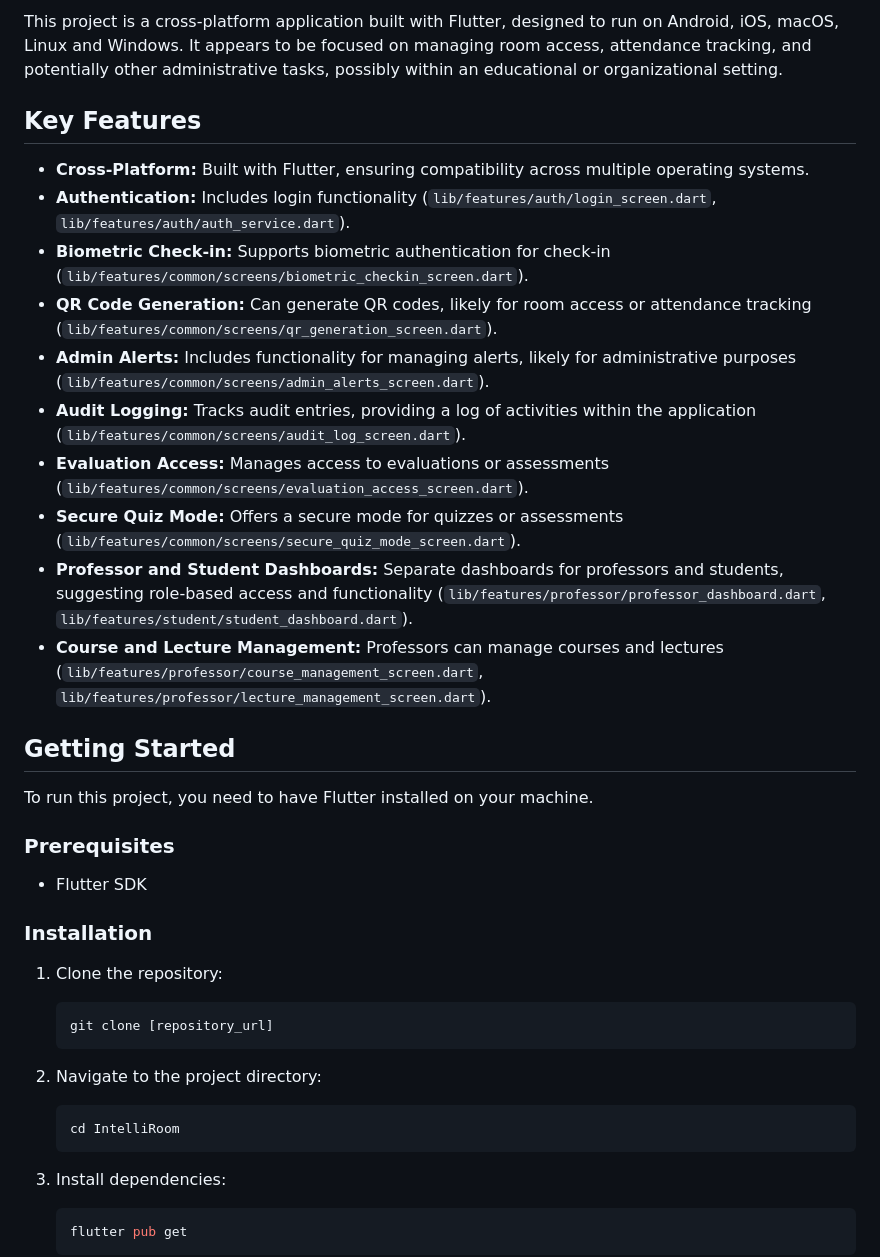
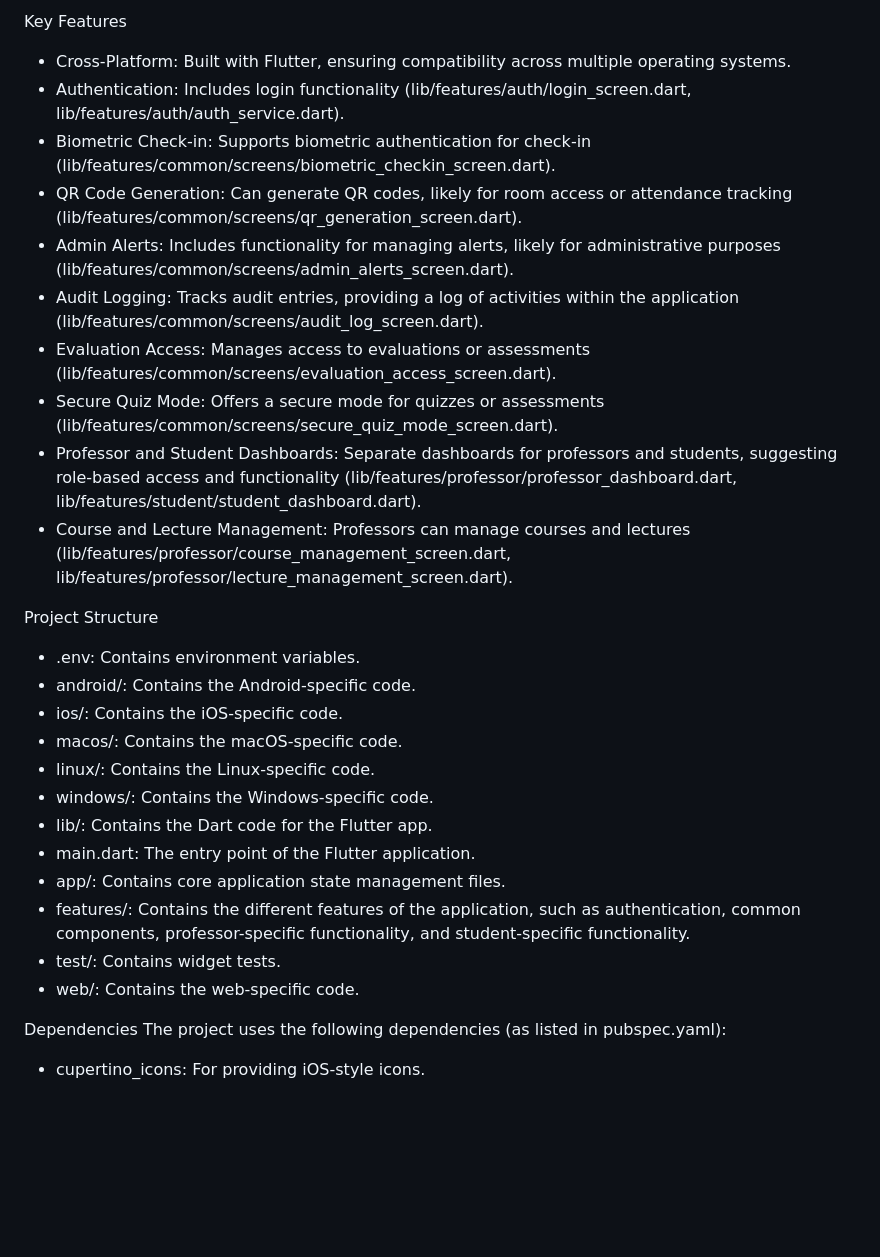
Before and after one commit to JahnviAghera/IntelliRoom, a Markdown page: README.md, the part around one of its changes. Drawn GitHub-style; blank space fills up the shorter version.

````diff
--- a/README.md
+++ b/README.md
@@ -6,42 +14,31 @@ A Flutter project for managing room access and attendance.
 
-This project is a cross-platform application built with Flutter, designed to run on Android, iOS, macOS, Linux and Windows. It appears to be focused on managing room access, attendance tracking, and potentially other administrative tasks, possibly within an educational or organizational setting.
+Key Features
+* Cross-Platform: Built with Flutter, ensuring compatibility across multiple operating systems.
+* Authentication: Includes login functionality (lib/features/auth/login_screen.dart, lib/features/auth/auth_service.dart).
+* Biometric Check-in: Supports biometric authentication for check-in (lib/features/common/screens/biometric_checkin_screen.dart).
+* QR Code Generation: Can generate QR codes, likely for room access or attendance tracking (lib/features/common/screens/qr_generation_screen.dart).
+* Admin Alerts: Includes functionality for managing alerts, likely for administrative purposes (lib/features/common/screens/admin_alerts_screen.dart).
+* Audit Logging: Tracks audit entries, providing a log of activities within the application (lib/features/common/screens/audit_log_screen.dart).
+* Evaluation Access: Manages access to evaluations or assessments (lib/features/common/screens/evaluation_access_screen.dart).
+* Secure Quiz Mode: Offers a secure mode for quizzes or assessments (lib/features/common/screens/secure_quiz_mode_screen.dart).
+* Professor and Student Dashboards: Separate dashboards for professors and students, suggesting role-based access and functionality (lib/features/professor/professor_dashboard.dart, lib/features/student/student_dashboard.dart).
+* Course and Lecture Management: Professors can manage courses and lectures (lib/features/professor/course_management_screen.dart, lib/features/professor/lecture_management_screen.dart).
 
-## Key Features
+Project Structure
+* .env: Contains environment variables.
+* android/: Contains the Android-specific code.
+* ios/: Contains the iOS-specific code.
+* macos/: Contains the macOS-specific code.
+* linux/: Contains the Linux-specific code.
+* windows/: Contains the Windows-specific code.
+* lib/: Contains the Dart code for the Flutter app.
+* main.dart: The entry point of the Flutter application.
+* app/: Contains core application state management files.
+* features/: Contains the different features of the application, such as authentication, common components, professor-specific functionality, and student-specific functionality.
+* test/: Contains widget tests.
+* web/: Contains the web-specific code.
 
-*   **Cross-Platform:** Built with Flutter, ensuring compatibility across multiple operating systems.
-*   **Authentication:** Includes login functionality (`lib/features/auth/login_screen.dart`, `lib/features/auth/auth_service.dart`).
-*   **Biometric Check-in:** Supports biometric authentication for check-in (`lib/features/common/screens/biometric_checkin_screen.dart`).
-*   **QR Code Generation:** Can generate QR codes, likely for room access or attendance tracking (`lib/features/common/screens/qr_generation_screen.dart`).
-*   **Admin Alerts:** Includes functionality for managing alerts, likely for administrative purposes (`lib/features/common/screens/admin_alerts_screen.dart`).
-*   **Audit Logging:** Tracks audit entries, providing a log of activities within the application (`lib/features/common/screens/audit_log_screen.dart`).
-*   **Evaluation Access:** Manages access to evaluations or assessments (`lib/features/common/screens/evaluation_access_screen.dart`).
-*   **Secure Quiz Mode:** Offers a secure mode for quizzes or assessments (`lib/features/common/screens/secure_quiz_mode_screen.dart`).
-*   **Professor and Student Dashboards:** Separate dashboards for professors and students, suggesting role-based access and functionality (`lib/features/professor/professor_dashboard.dart`, `lib/features/student/student_dashboard.dart`).
-*   **Course and Lecture Management:** Professors can manage courses and lectures (`lib/features/professor/course_management_screen.dart`, `lib/features/professor/lecture_management_screen.dart`).
+Dependencies
+The project uses the following dependencies (as listed in pubspec.yaml):
+* cupertino_icons: For providing iOS-style icons.
 
-## Getting Started
-
-To run this project, you need to have Flutter installed on your machine.
-
-### Prerequisites
-
-*   Flutter SDK
-
-### Installation
-
-1.  Clone the repository:
-
-    ```bash
-    git clone [repository_url]
-    ```
-2.  Navigate to the project directory:
-
-    ```bash
-    cd IntelliRoom
-    ```
-3.  Install dependencies:
-
-    ```bash
-    flutter pub get
-    ```
-
````
Also changed, not shown: other parts of README.md (+11 -32 lines).
